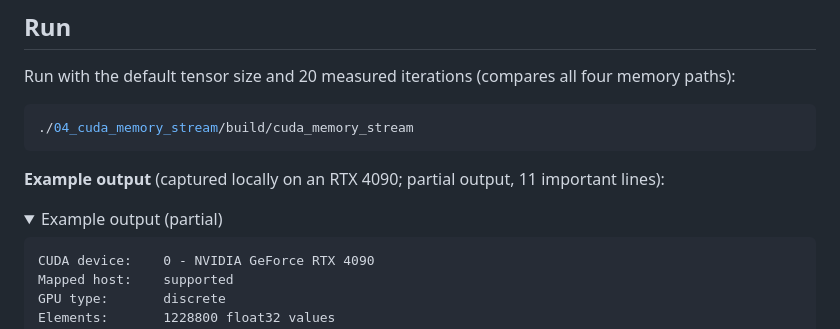
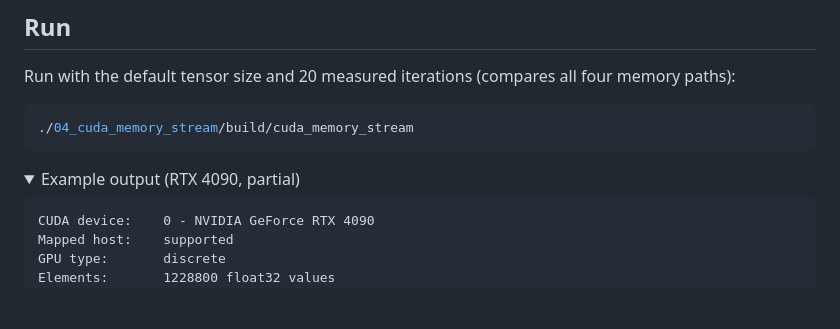
Before and after one commit to Parker-Lyu/Learn-TensorRT, a Markdown page: 04_cuda_memory_stream/README.md, the part around the change. Rendered like a GitHub page; folded sections open; blank space fills up the shorter version.

Commit message:
docs: condense cuda example output label

````diff
--- a/04_cuda_memory_stream/README.md
+++ b/04_cuda_memory_stream/README.md
@@ -165,9 +165,7 @@ Run with the default tensor size and 20 measured iterations (compares all four m
 ./04_cuda_memory_stream/build/cuda_memory_stream
 ```
 
-**Example output** (captured locally on an RTX 4090; partial output, 11 important lines):
-
-<details><summary>Example output (partial)</summary>
+<details><summary>Example output (RTX 4090, partial)</summary>
 
 ```text
 CUDA device:    0 - NVIDIA GeForce RTX 4090
````
